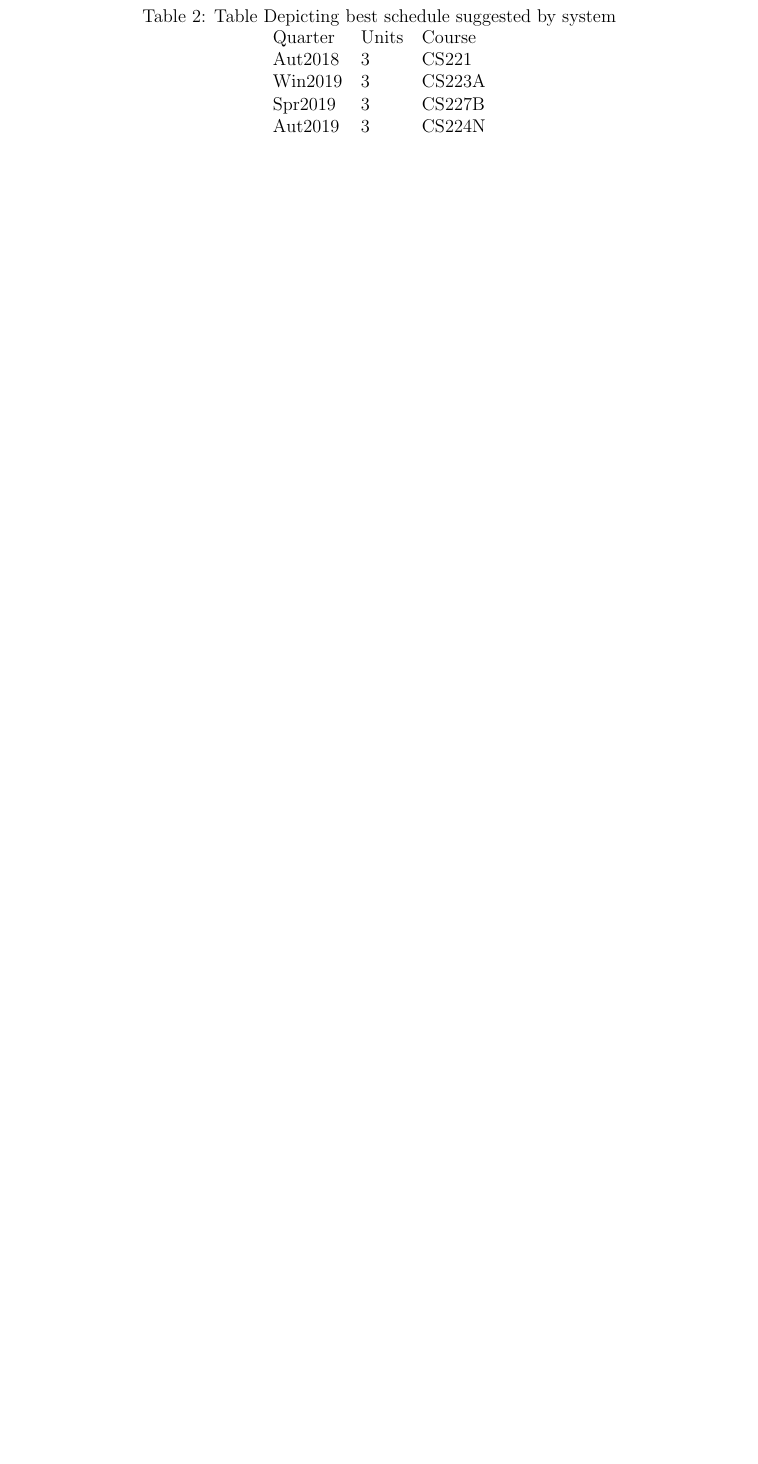
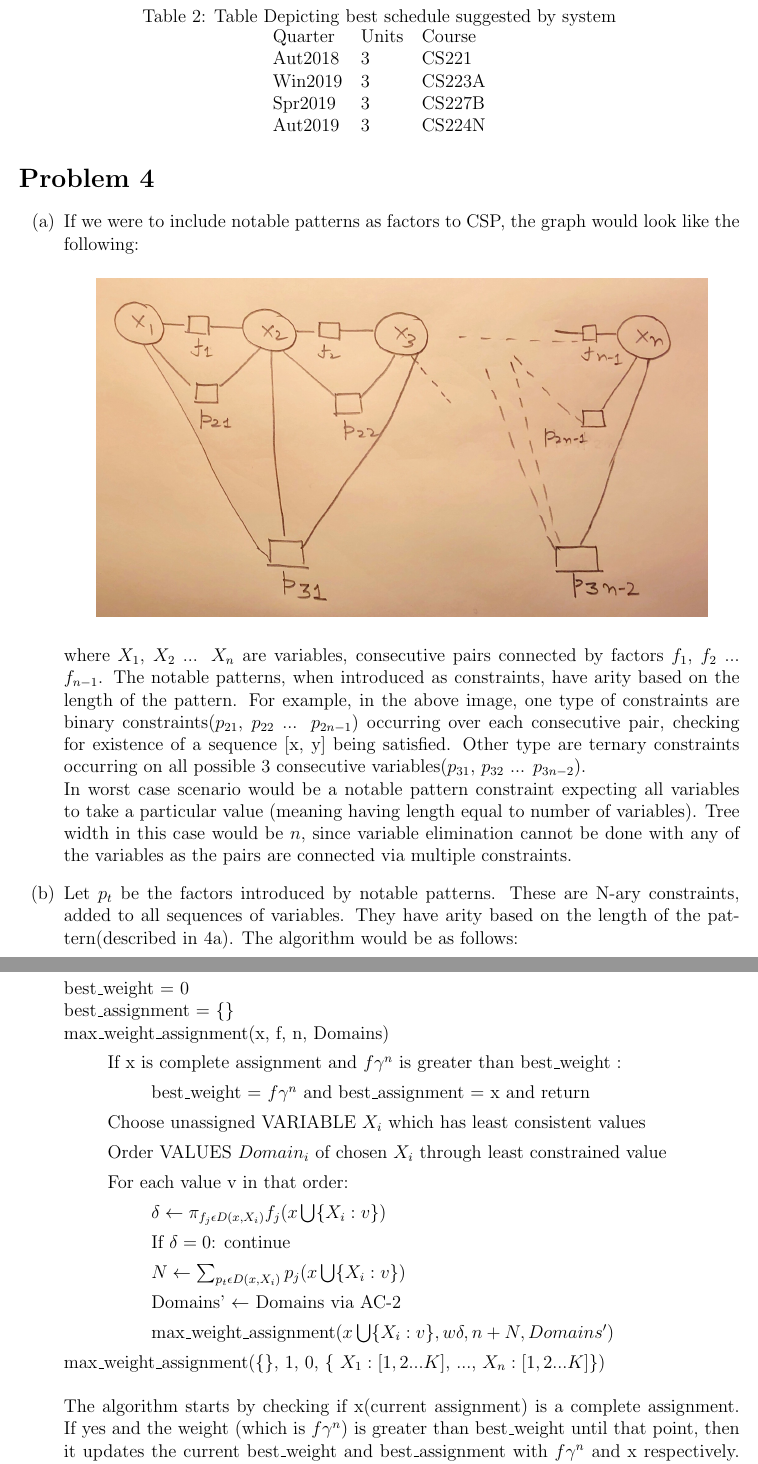
Before and after one commit to psr-ai/cs221, a LaTeX problem sheet (homeworks/scheduling/scheduling/scheduling.tex): part of page 5 of 5 before the commit and two parts of pages 5 and 6 of 6 after it, the two joined at a grey line, cut so that both start at the same text, the shorter picture padded with empty space. Compiled offline with pdfLaTeX.

Commit message:
feat: implement scheduling last things

```diff
--- a/homeworks/scheduling/scheduling/scheduling.tex
+++ b/homeworks/scheduling/scheduling/scheduling.tex
@@ -146,4 +146,51 @@ Aut2019 & 3     & CS224N
 \end{table}
 \end{enumerate}
 
+\section*{Problem 4}
+
+\begin{enumerate}[label=(\alph*)]
+\item If we were to include notable patterns as factors to CSP, the graph would look like the following:
+  \begin{center}
+  \includegraphics[scale=0.2]{IMG_2245.jpg}
+  \end{center}
+  where $X_1$, $X_2$ ... $X_n$ are variables, consecutive pairs connected by factors $f_1$, $f_2$ ... $f_{n-1}$. The notable patterns, when introduced as constraints, have arity based on the length of the pattern. For example, in the above image, one type of constraints are binary constraints($p_{21}$, $p_{22}$ ... $p_{2n-1}$) occurring over each consecutive pair, checking for existence of a sequence [x, y] being satisfied. Other type are ternary constraints occurring on all possible 3 consecutive variables($p_{31}$, $p_{32}$ ... $p_{3n-2}$). \\
+  In worst case scenario would be a notable pattern constraint expecting all variables to take a particular value (meaning having length equal to number of variables). Tree width in this case would be $n$, since variable elimination cannot be done with any of the variables as the pairs are connected via multiple constraints.
+
+  \item Let $p_t$ be the factors introduced by notable patterns. These are N-ary constraints, added to all sequences of variables. They have arity based on the length of the pattern(described in 4a). The algorithm would be as follows: \\ \\
+  best\_weight = 0 \\
+  best\_assignment = \{\} \\
+  max\_weight\_assignment(x, f, n, Domains)
+
+  \hspace{10mm}If x is complete assignment and $f \gamma^n$ is greater than best\_weight :
+
+  \hspace{20mm}best\_weight = $f \gamma^n$ and best\_assignment = x and return
+
+  \hspace{10mm}Choose unassigned VARIABLE $X_i$ which has least consistent values
+
+  \hspace{10mm}Order VALUES $Domain_i$ of chosen $X_i$ through least constrained value
+
+  \hspace{10mm}For each value v in that order:
+
+    \hspace{20mm}$\delta \leftarrow \pi_{f_j \epsilon D(x, X_i)} f_j(x \bigcup \{X_i: v\})$
+
+    \hspace{20mm}If $\delta = 0$: continue
+
+    \hspace{20mm}$N \leftarrow \sum_{p_t \epsilon D(x, X_i)} p_j(x \bigcup \{X_i: v\})$
+
+    \hspace{20mm}Domains' $\leftarrow$ Domains via AC-2
+
+    \hspace{20mm}max\_weight\_assignment($x \bigcup \{X_i: v\}, w\delta, n + N, Domains'$)
+
+    max\_weight\_assignment(\{\}, 1, 0, \{ $X_1: [1,2...K]$, ..., $X_n: [1,2...K]$\})
+    \\ \\
+    The algorithm starts by checking if x(current assignment) is a complete assignment. If yes and the weight (which is $f \gamma^n$) is greater than best\_weight until that point, then it updates the current best\_weight and best\_assignment with $f\gamma^n$ and x respectively. Else, it continues and picks up an unassigned variable which has fewest consistent values(most constrained variable), and then picks up values based on least constrained value(order by least constrained value). Then for each value v it calculates the product of new factors $f_j$ which are dependent on the new assignment after $X_i = v$ is added to the existing assignment x. If $\delta = 0$, then we skip the current assignment else we continue and find out the value of N which is sum of the new notable pattern factors $p_j$ which are dependent on newly assigned variable. Furthermore, we update the domains via AC-3. And recursively call the max\_weight\_assignment function with new assignment, multiplying existing $f_i$ factors weight $f$ by $\delta$, add $N$ to observed sequences previously and with the updated domains via AC-3. The algorithm is initialised with empty assignment, 1 as factor weight of $f$, 0 as sum of notable patterns and original domain for every variable $X_i: [1,2...K]$. \\ \\
+
+    Time complexity would be $O(K^n)$, since it can be visualised as a graph with depth $n$ and branching factor $K$. Space complexity would be $O(1)$ since we are not storing any variable with respect to the input size but just two constants, best\_weight and best\_assignment.
+
+
+
+
+
+\end{enumerate}
+
 \end{document}
```
Also changed, not shown: homeworks/scheduling/scheduling/IMG_2245.JPG (added), 3 other files.
